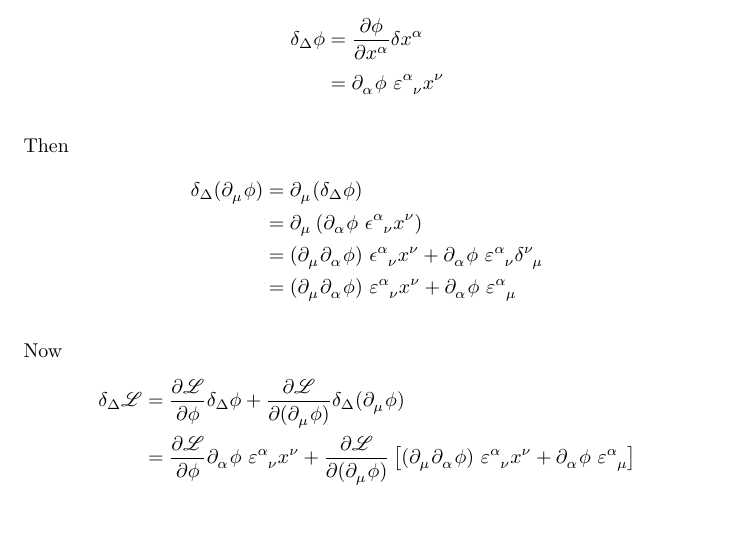
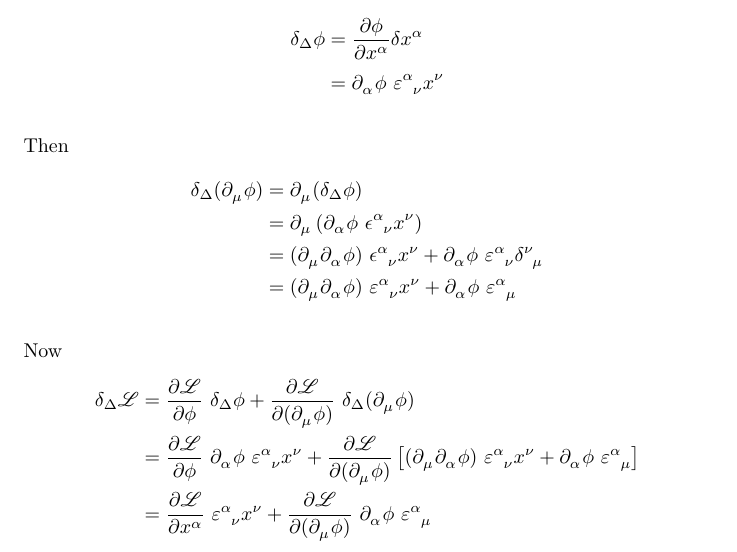
Before and after one commit to wyphan/qft, a LaTeX document (tex/07a-noethers-theorem.tex): part of page 6 of 6, cut so that both start at the same text, the shorter picture padded with empty space. Compiled offline with pdfLaTeX.

Commit message:
Add Lecture 7 up to Page 4a

```diff
--- a/tex/07a-noethers-theorem.tex
+++ b/tex/07a-noethers-theorem.tex
@@ -345,8 +344,12 @@ and
 
 \noindent Now
 \begin{align*}
-    \delta_\Delta \mathscr{L} &= \dfrac{ \partial \mathscr{L} }{ \partial \phi } \delta_\Delta \phi + \dfrac{ \partial \mathscr{L} }{ \partial ( \tensor{\partial}{_\mu} \phi ) } \delta_\Delta ( \tensor{\partial}{_\mu} \phi ) \\
-    &= \dfrac{ \partial \mathscr{L} }{ \partial \phi } \tensor{\partial}{_\alpha} \phi ~ \tensor{\varepsilon}{^\alpha _\nu} \tensor{x}{^\nu} + \dfrac{ \partial \mathscr{L} }{ \partial ( \tensor{\partial}{_\mu} \phi ) } \left[ ( \tensor{\partial}{_\mu} \tensor{\partial}{_\alpha} \phi ) ~ \tensor{\varepsilon}{^\alpha _\nu} \tensor{x}{^\nu} + \tensor{\partial}{_\alpha} \phi ~ \tensor{\varepsilon}{^\alpha _\mu} \right]
+    \delta_\Delta \mathscr{L} &= \dfrac{ \partial \mathscr{L} }{ \partial \phi } ~ \delta_\Delta \phi + \dfrac{ \partial \mathscr{L} }{ \partial ( \tensor{\partial}{_\mu} \phi ) } ~ \delta_\Delta ( \tensor{\partial}{_\mu} \phi ) \\
+    &= \dfrac{ \partial \mathscr{L} }{ \partial \phi } ~ \tensor{\partial}{_\alpha} \phi ~ \tensor{\varepsilon}{^\alpha _\nu} \tensor{x}{^\nu} + \dfrac{ \partial \mathscr{L} }{ \partial ( \tensor{\partial}{_\mu} \phi ) } \left[ ( \tensor{\partial}{_\mu} \tensor{\partial}{_\alpha} \phi ) ~ \tensor{\varepsilon}{^\alpha _\nu} \tensor{x}{^\nu} + \tensor{\partial}{_\alpha} \phi ~ \tensor{\varepsilon}{^\alpha _\mu} \right] \\
+    &= \dfrac{ \partial \mathscr{L} }{ \partial \tensor{x}{^\alpha} } ~ \tensor{\varepsilon}{^\alpha _\nu} \tensor{x}{^\nu} + \dfrac{ \partial \mathscr{L} }{ \partial ( \tensor{\partial}{_\mu} \phi ) } ~ \tensor{\partial}{_\alpha} \phi ~ \tensor{\varepsilon}{^\alpha _\mu}
 \end{align*}
 
+% Page 5
+
+
 \end{document}
```
Also changed, not shown: tex/07a-noethers-theorem.tex (9 more changed lines).
